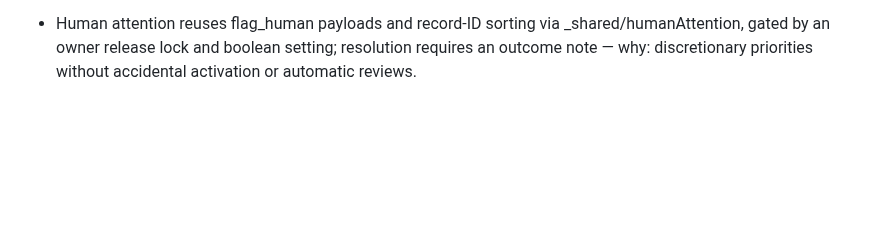
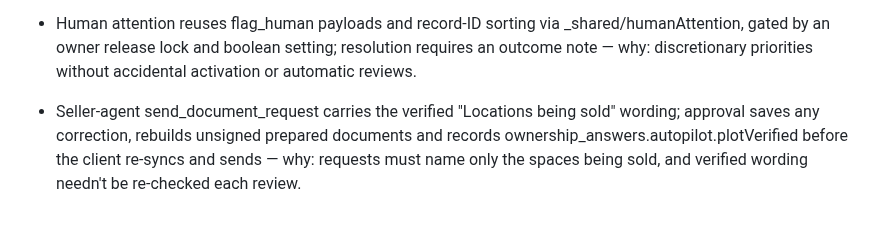
Before and after one commit to alexandermj1/texas-burial-beauty, a Markdown page: AGENTS.md, the part around the change. Rendered like a GitHub page; blank space fills up the shorter version.

Commit message:
Changes
Co-authored-by: alexandermj1 <57460393+alexandermj1@users.noreply.github.com>

```diff
--- a/AGENTS.md
+++ b/AGENTS.md
@@ -38,3 +38,4 @@
 - Seller-agent fixes wrong document requests by editing the family tree (ownership_answers.v2, validated in seller-agent/familyTree.ts, prior versions kept in treeEdits); parity.ts gates the newer actions, and tree/sync/send/prepare steps run in OwnershipPaperworkPanel via the aiDocOps queue with the staff code, reporting back with client_result — why: tree and request never disagree and AI steps match human ones.
 - Seller-agent stage logic lives in supabase/functions/seller-agent/pipeline.ts, mirroring the Submissions panel stage order; prompts take one stage-goal guide from it — why: the AI must work the same discrete stages staff see.
 - Human attention reuses flag_human payloads and record-ID sorting via _shared/humanAttention, gated by an owner release lock and boolean setting; resolution requires an outcome note — why: discretionary priorities without accidental activation or automatic reviews.
+- Seller-agent send_document_request carries the verified "Locations being sold" wording; approval saves any correction, rebuilds unsigned prepared documents and records ownership_answers.autopilot.plotVerified before the client re-syncs and sends — why: requests must name only the spaces being sold, and verified wording needn't be re-checked each review.
```
